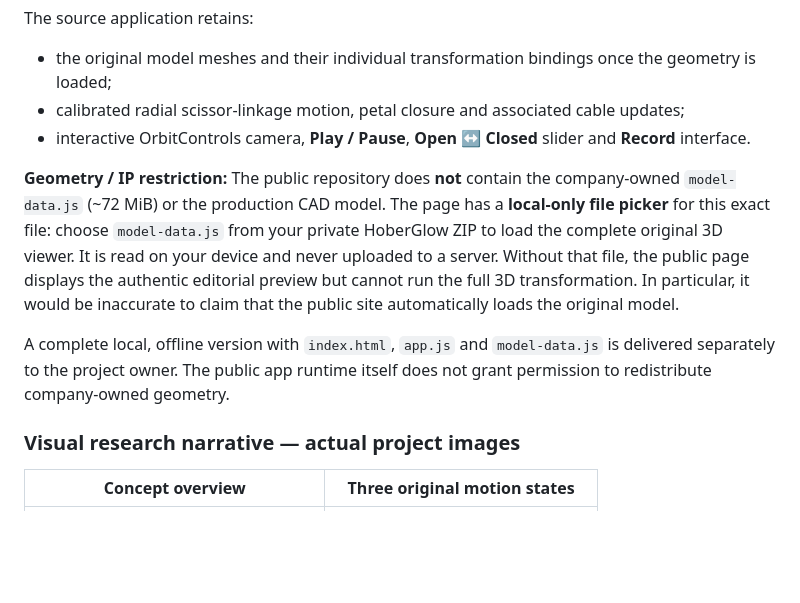
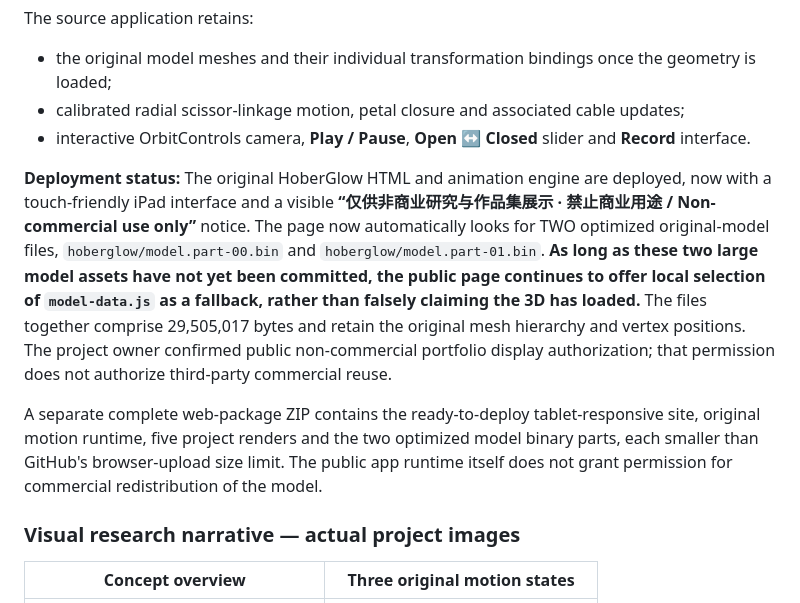
Before and after one commit to Adele0302/hoberglow-parametric-mechanism-fea, a Markdown page: README.md, the part around the change. Rendered like a GitHub page; blank space fills up the shorter version.

Commit message:
docs: noncommercial use and two-part optimized model deployment requirements

```diff
--- a/README.md
+++ b/README.md
@@ -20,9 +20,9 @@ The source application retains:
 - calibrated radial scissor-linkage motion, petal closure and associated cable updates;
 - interactive OrbitControls camera, **Play / Pause**, **Open ↔ Closed** slider and **Record** interface.
 
-**Geometry / IP restriction:** The public repository does **not** contain the company-owned `model-data.js` (~72 MiB) or the production CAD model. The page has a **local-only file picker** for this exact file: choose `model-data.js` from your private HoberGlow ZIP to load the complete original 3D viewer. It is read on your device and never uploaded to a server. Without that file, the public page displays the authentic editorial preview but cannot run the full 3D transformation. In particular, it would be inaccurate to claim that the public site automatically loads the original model.
+**Deployment status:** The original HoberGlow HTML and animation engine are deployed, now with a touch-friendly iPad interface and a visible **“仅供非商业研究与作品集展示 · 禁止商业用途 / Non-commercial use only”** notice. The page now automatically looks for TWO optimized original-model files, `hoberglow/model.part-00.bin` and `hoberglow/model.part-01.bin`. **As long as these two large model assets have not yet been committed, the public page continues to offer local selection of `model-data.js` as a fallback, rather than falsely claiming the 3D has loaded.** The files together comprise 29,505,017 bytes and retain the original mesh hierarchy and vertex positions. The project owner confirmed public non-commercial portfolio display authorization; that permission does not authorize third-party commercial reuse.
 
-A complete local, offline version with `index.html`, `app.js` and `model-data.js` is delivered separately to the project owner. The public app runtime itself does not grant permission to redistribute company-owned geometry.
+A separate complete web-package ZIP contains the ready-to-deploy tablet-responsive site, original motion runtime, five project renders and the two optimized model binary parts, each smaller than GitHub's browser-upload size limit. The public app runtime itself does not grant permission for commercial redistribution of the model.
 
 ### Visual research narrative — actual project images
 
```
